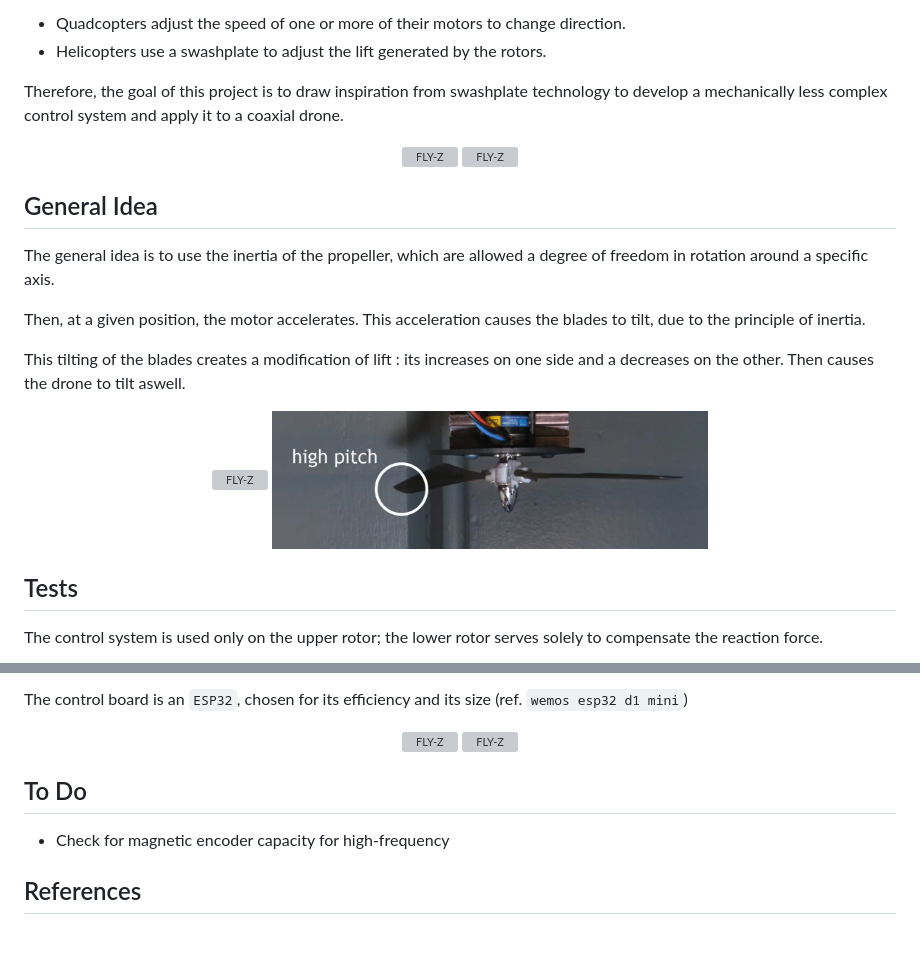
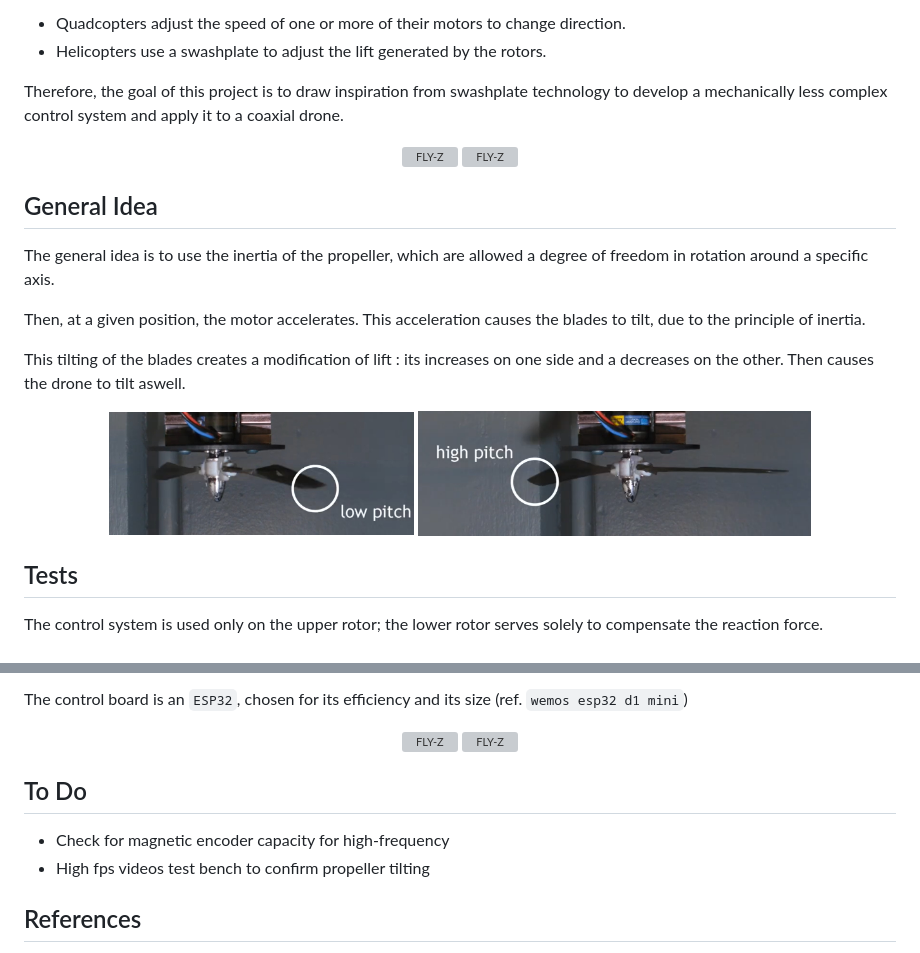
Before and after one commit to Brawzzz/FLY-Z, a Markdown page: README.md, 2 parts joined by grey strips. Rendered like a GitHub page; pictures changed too: photos/swashplateless_low_pitch.jpg (added); grey boxes are pictures that could not be loaded.

Commit message:
add and modif images on readme.md

```diff
--- a/README.md
+++ b/README.md
@@ -27,8 +27,8 @@ This acceleration causes the blades to tilt, due to the principle of inertia.
 This tilting of the blades creates a modification of lift : its increases on one side and a decreases on the other. Then causes the drone to tilt aswell.
 
 <div align="center">
-    <img src="./photos/swashplateless_low_pitch.png" alt="FLY-Z" width="45%" />
-    <img src="./photos/swashplateless_high_pitch.png" alt="FLY-Z" width="50%" />
+    <img src="./photos/swashplateless_low_pitch.jpg" alt="FLY-Z" width="35%" />
+    <img src="./photos/swashplateless_high_pitch.png" alt="FLY-Z" width="45%" />
 </div>
 
 ## Tests ##
@@ -54,6 +59,7 @@ The control board is an `ESP32`, chosen for its efficiency and its size (ref. `w
 ## To Do ##
 
 - Check for magnetic encoder capacity for high-frequency
+- High fps videos test bench to confirm propeller tilting
 
 ## References ##
 
```
Also changed, not shown: other parts of README.md (+9 -4 lines), photos/FLY-Z_CAO_PORTE_PALES_v0.png (added), 3 other files.
